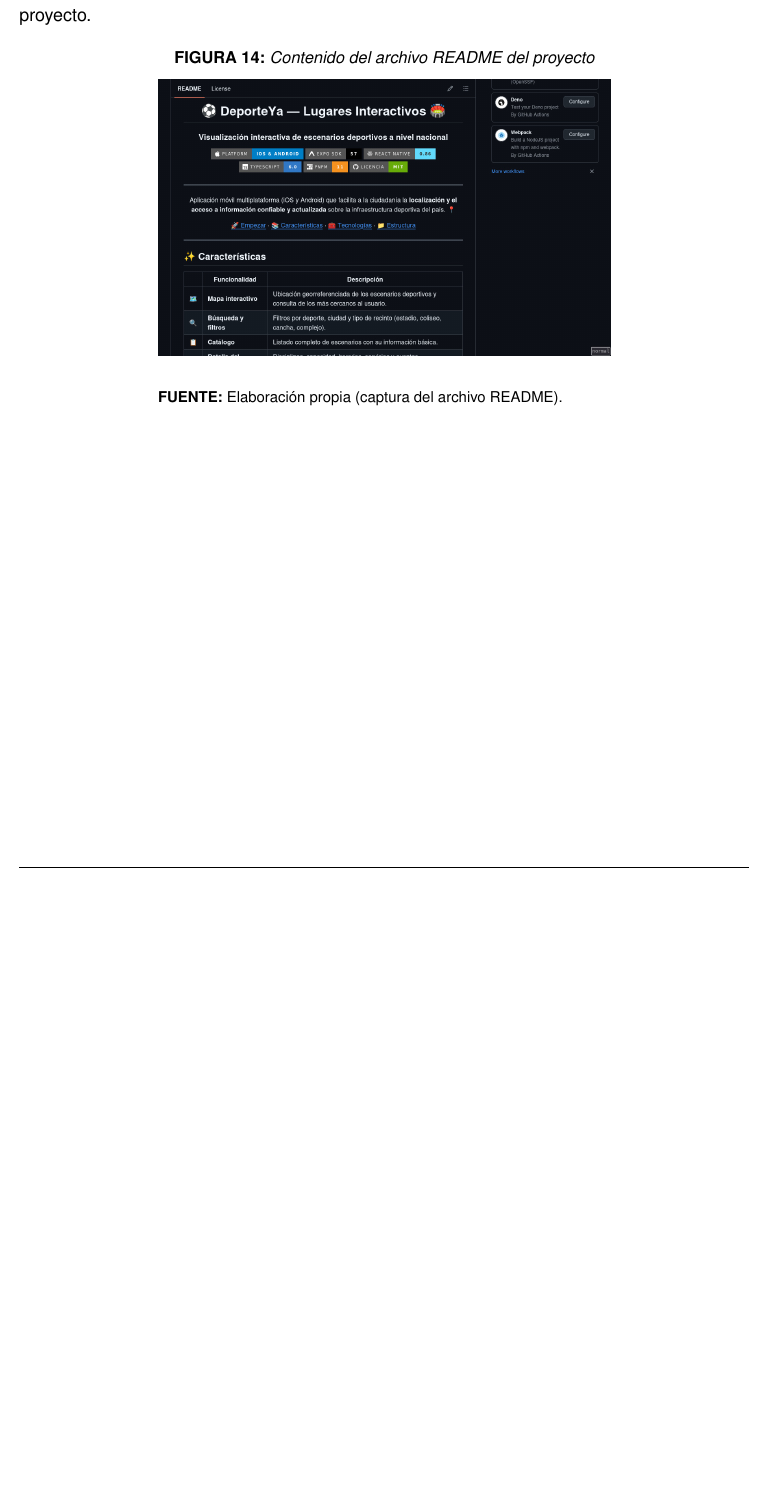
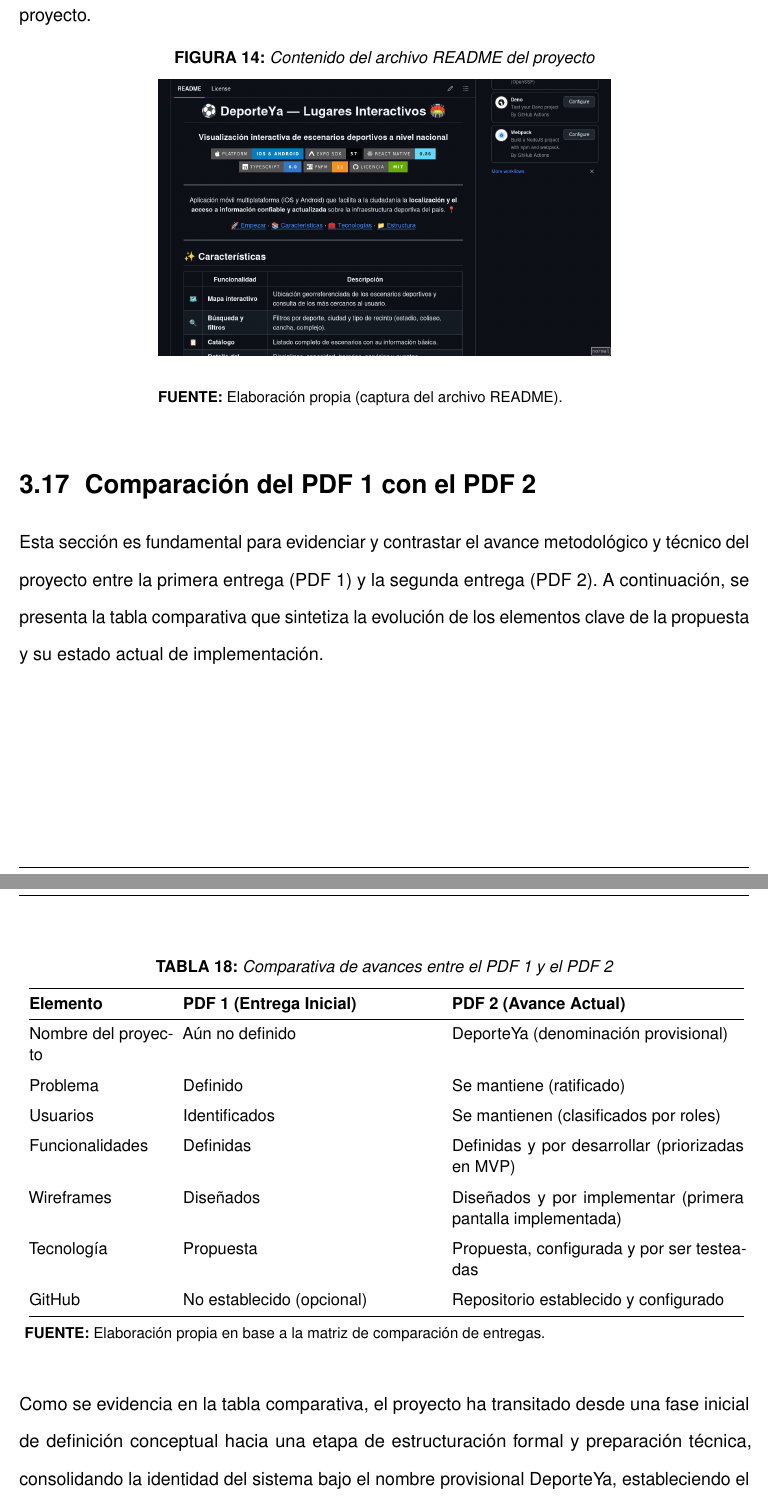
Before and after one commit to Joaquinfr87/proyecto-movil, a LaTeX document (docs/latex/main.tex, which reads docs/latex/contenido/32-tabladecambiospdf.tex): part of page 76 of 84 before the commit and two parts of pages 76 and 77 of 85 after it, the two joined at a grey line, cut so that both start at the same text, the shorter picture padded with empty space. Compiled offline with pdfLaTeX.

Commit message:
docs: tabla de comparacion de PDF 1 y PDF 2 y ligeros cambios en 3.13 configuracion de git y github

```diff
--- /dev/null
+++ b/docs/latex/contenido/32-tabladecambiospdf.tex
@@ -0,0 +1,47 @@
+% ============================================================================
+%  SECCIÓN 3.17: COMPARACIÓN DEL PDF 1 CON EL PDF 2 (PASO 19)
+% ============================================================================
+
+\section{Comparaci\'on del PDF 1 con el PDF 2}
+
+Esta secci\'on es fundamental para evidenciar y contrastar el avance
+metodol\'ogico y t\'ecnico del proyecto entre la primera entrega (PDF 1) y la
+segunda entrega (PDF 2). A continuaci\'on, se presenta la tabla comparativa que
+sintetiza la evoluci\'on de los elementos clave de la propuesta y su estado
+actual de implementaci\'on.
+
+\begin{table}[H]
+  \centering
+  \caption{Comparativa de avances entre el PDF 1 y el PDF 2}
+  \label{tab:comparacion-pdf1-pdf2}
+  \contenidoConFuente{%
+    \begin{tablaAPA}
+      \begin{tabular}{@{}p{3.2cm}p{5.8cm}p{6.6cm}@{}}
+        \toprule
+        \textbf{Elemento} & \textbf{PDF 1 (Entrega Inicial)} & \textbf{PDF 2 (Avance Actual)} \\
+        \midrule
+        Nombre del proyecto & A\'un no definido & \nombreApp{} (denominaci\'on provisional) \\
+        \addlinespace
+        Problema & Definido & Se mantiene (ratificado) \\
+        \addlinespace
+        Usuarios & Identificados & Se mantienen (clasificados por roles) \\
+        \addlinespace
+        Funcionalidades & Definidas & Definidas y por desarrollar (priorizadas en MVP) \\
+        \addlinespace
+        Wireframes & Dise\~nados & Dise\~nados y por implementar (primera pantalla implementada) \\
+        \addlinespace
+        Tecnolog\'ia & Propuesta & Propuesta, configurada y por ser testeadas \\
+        \addlinespace
+        GitHub & No establecido (opcional) & Repositorio establecido y configurado \\
+        \bottomrule
+      \end{tabular}
+    \end{tablaAPA}%
+  }{Elaboraci\'on propia en base a la matriz de comparaci\'on de entregas.}
+\end{table}
+
+Como se evidencia en la tabla comparativa, el proyecto ha transitado desde una
+fase inicial de definici\'on conceptual hacia una etapa de estructuraci\'on
+formal y preparaci\'on t\'ecnica, consolidando la identidad del sistema bajo el
+nombre provisional \nombreApp{}, estableciendo el repositorio colaborativo en
+GitHub y sentando las bases t\'ecnicas y de dise\~no para el desarrollo integral
+de los m\'odulos funcionales.
```
Also changed, not shown: docs/latex/contenido/27-configuracion-de-git-y-github.tex (+40 -12 lines), docs/latex/main.tex (+1 -0 lines).
